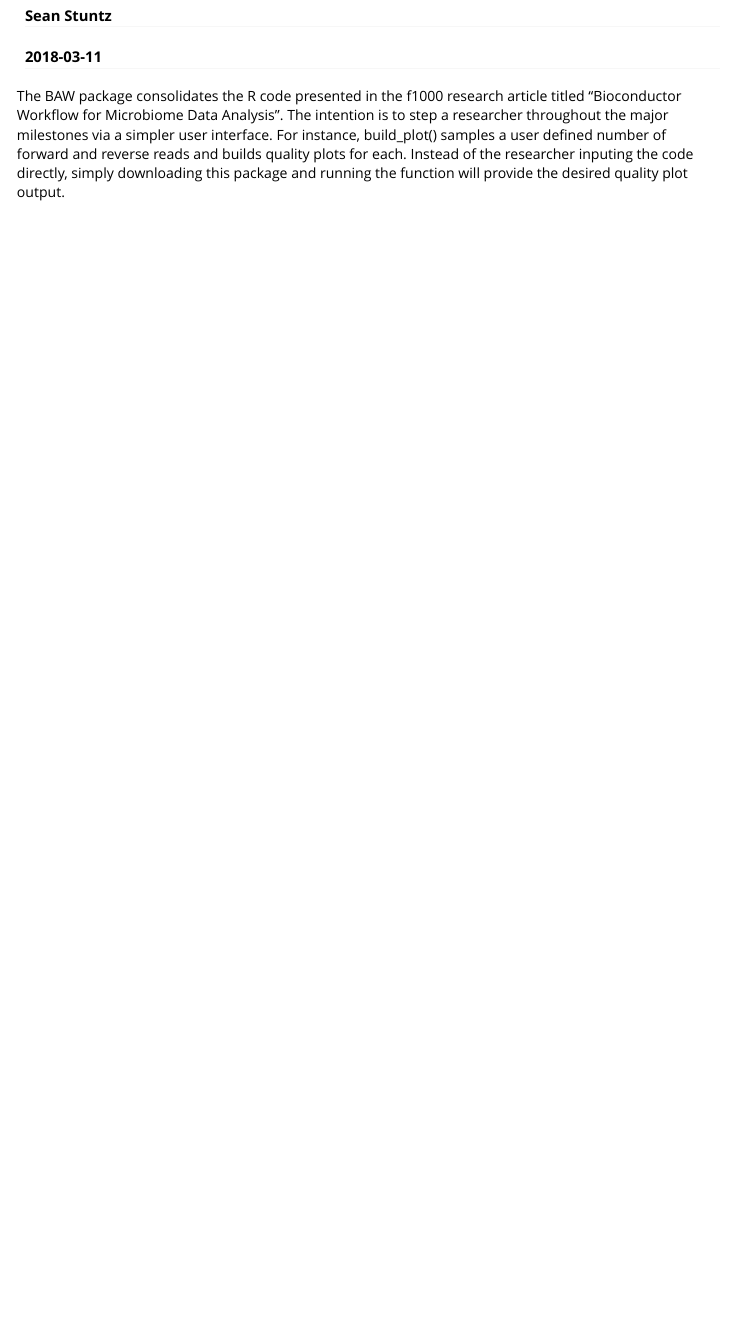
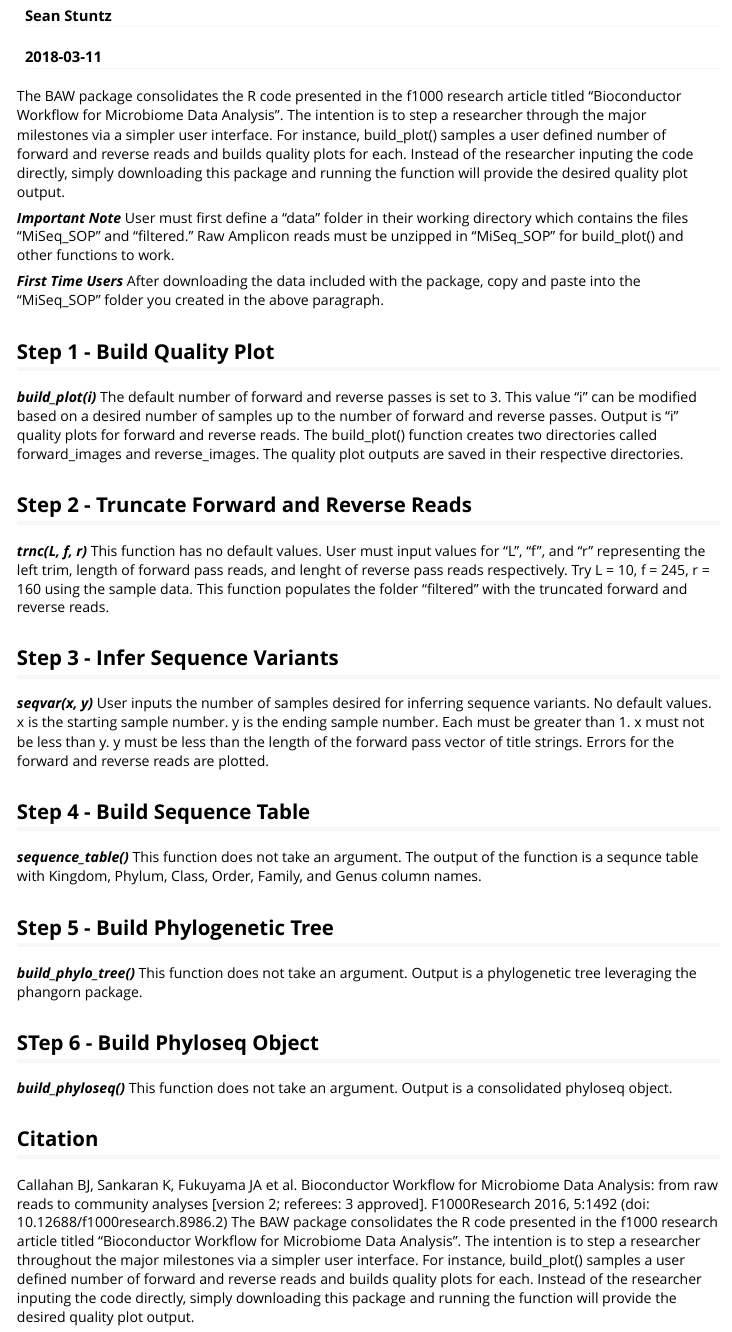
Before and after one commit to seanstuntz/BAW, an R Markdown document (vignettes/BAW.Rmd): the page in a window 1100 px wide, from 70 px down. Rendered offline with R 4.5, knitr and Pandoc, with nearby package versions.

Commit message:
Fifth update. Readme and vignette.

````diff
--- a/vignettes/BAW.Rmd
+++ b/vignettes/BAW.Rmd
@@ -16,6 +16,40 @@ knitr::opts_chunk$set(
 )
 ```
 
+The BAW package consolidates the R code presented in the f1000 research article titled "Bioconductor Workflow for Microbiome Data
+Analysis". The intention is to step a researcher through the major milestones via a simpler user interface. For instance,
+build_plot() samples a user defined number of forward and reverse reads and builds quality plots for each. Instead of the researcher
+inputing the code directly, simply downloading this package and running the function will provide the desired quality plot output.
+
+***Important Note*** User must first define a "data" folder in their working directory which contains the files "MiSeq_SOP" and "filtered."
+Raw Amplicon reads must be unzipped in "MiSeq_SOP" for build_plot() and other functions to work.
+
+***First Time Users*** After downloading the data included with the package, copy and paste into the "MiSeq_SOP" folder you created in
+the above paragraph.
+
+## Step 1 - Build Quality Plot
+***build_plot(i)*** The default number of forward and reverse passes is set to 3. This value "i" can be modified based on a desired number of samples up to the number of forward and reverse passes. Output is "i" quality plots for forward and reverse reads. The build_plot() function creates two directories called forward_images and reverse_images. The quality plot outputs are saved in their respective directories.
+
+## Step 2 - Truncate Forward and Reverse Reads
+***trnc(L, f, r)*** This function has no default values. User must input values for "L", "f", and "r" representing the left trim, length of forward pass reads, and lenght of reverse pass reads respectively. Try L = 10, f = 245, r = 160 using the sample data. This function
+populates the folder "filtered" with the truncated forward and reverse reads.
+
+## Step 3 - Infer Sequence Variants
+***seqvar(x, y)*** User inputs the number of samples desired for inferring sequence variants. No default values. x is the starting sample number. y is the ending sample number. Each must be greater than 1. x must not be less than y. y must be less than the length of the forward pass vector of title strings. Errors for the forward and reverse reads are plotted.
+
+## Step 4 - Build Sequence Table
+***sequence_table()*** This function does not take an argument. The output of the function is a sequnce table with Kingdom, Phylum,
+Class, Order, Family, and Genus column names.
+
+## Step 5 - Build Phylogenetic Tree
+***build_phylo_tree()*** This function does not take an argument. Output is a phylogenetic tree leveraging the phangorn package.
+
+## STep 6 - Build Phyloseq Object
+***build_phyloseq()*** This function does not take an argument. Output is a consolidated phyloseq object.
+
+## Citation
+Callahan BJ, Sankaran K, Fukuyama JA et al. Bioconductor Workflow for Microbiome Data Analysis: from raw reads to community
+analyses [version 2; referees: 3 approved]. F1000Research 2016, 5:1492 (doi: 10.12688/f1000research.8986.2)
 The BAW package consolidates the R code presented in the f1000 research article titled "Bioconductor Workflow for Microbiome Data Analysis". The intention is to step a researcher throughout the major milestones via a simpler user interface. For instance, build_plot() samples a user defined number of forward and reverse reads and builds quality plots for each. Instead of the researcher inputing the code directly, simply downloading this package and running the function will provide the desired quality plot output.
 
 **Important Note** User must first define a "data" folder in their working directory which contains the files "MiSeq_SOP" and "filtered."
````
Also changed, not shown: README.md.
